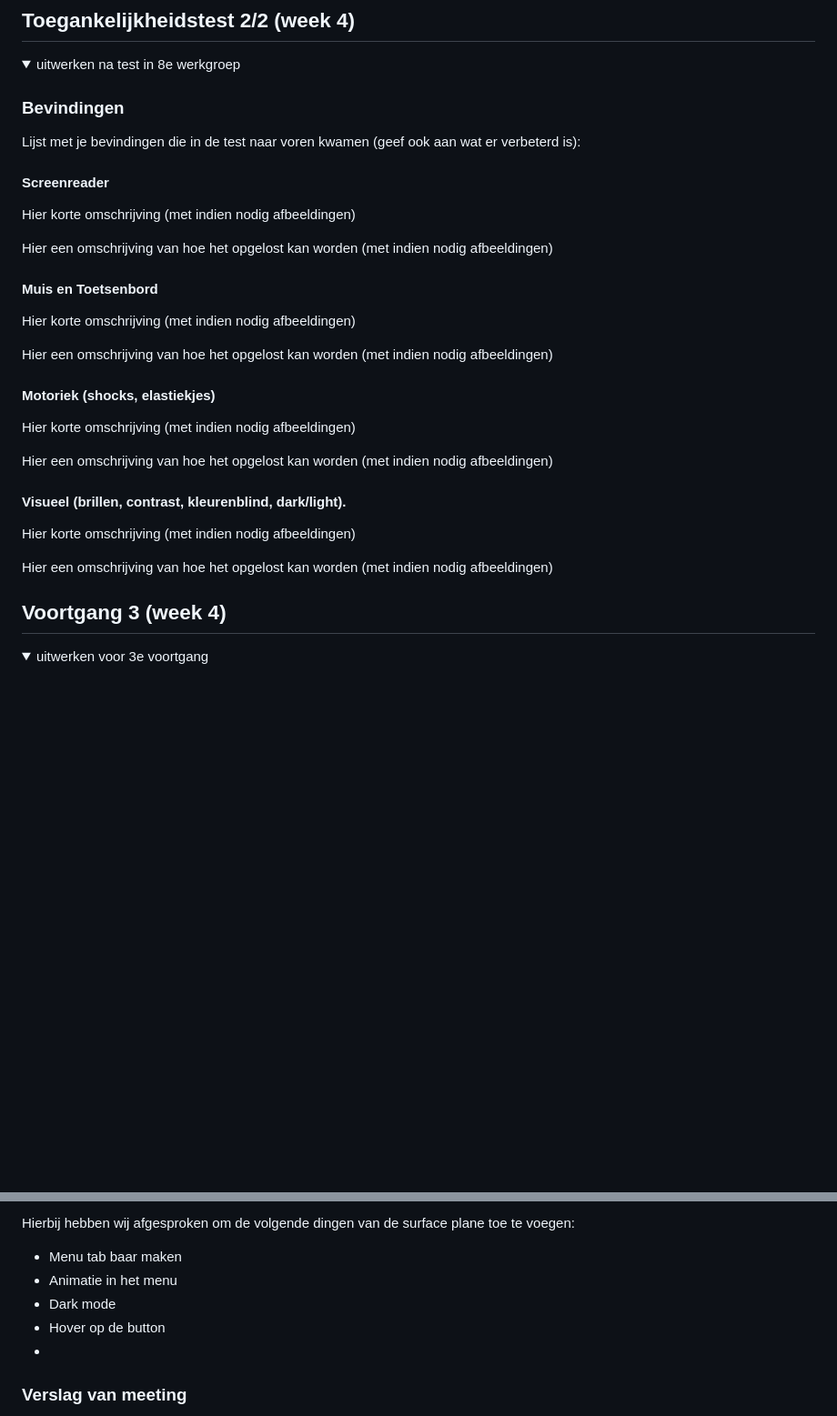
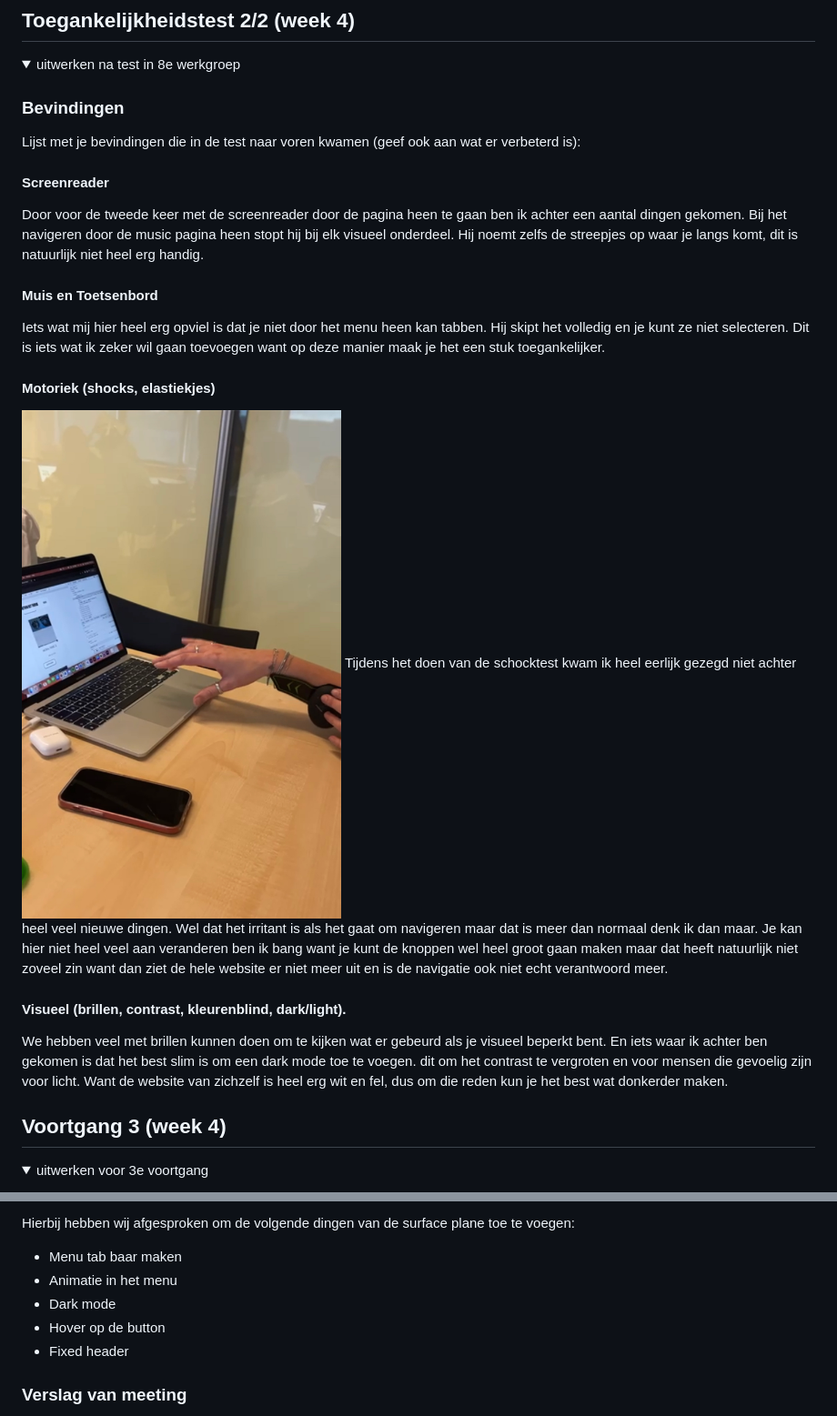
Before and after one commit to KellyMaeBrugman/blokweb, a Markdown page: README.md, 2 parts joined by grey strips. Shown: that part at 91% size. Rendered like a GitHub page; pictures changed too: readme-images/schock_test.jpeg (added); folded sections open; blank space fills up the shorter version.

```diff
--- a/README.md
+++ b/README.md
@@ -148,32 +148,20 @@ https://www.nbthieves.com
   Lijst met je bevindingen die in de test naar voren kwamen (geef ook aan wat er verbeterd is):
 
   #### Screenreader
-  Hier korte omschrijving (met indien nodig afbeeldingen)
-
-  Hier een omschrijving van hoe het opgelost kan worden (met indien nodig afbeeldingen)
-
+  Door voor de tweede keer met de screenreader door de pagina heen te gaan ben ik achter een aantal dingen gekomen.
+  Bij het navigeren door de music pagina heen stopt hij bij elk visueel onderdeel. Hij noemt zelfs de streepjes op waar je langs komt, dit is natuurlijk niet heel erg handig.
 
   #### Muis en Toetsenbord
-  Hier korte omschrijving (met indien nodig afbeeldingen)
-
-  Hier een omschrijving van hoe het opgelost kan worden (met indien nodig afbeeldingen)
-
+  Iets wat mij hier heel erg opviel is dat je niet door het menu heen kan tabben. Hij skipt het volledig en je kunt ze niet selecteren. Dit is iets wat ik zeker wil gaan toevoegen want op deze manier maak je het een stuk toegankelijker.
 
   #### Motoriek (shocks, elastiekjes)
-  Hier korte omschrijving (met indien nodig afbeeldingen)
-
-  Hier een omschrijving van hoe het opgelost kan worden (met indien nodig afbeeldingen)
-
+  <img src="readme-images/schock_test.jpeg" width="375px" alt="Schock test">
+  Tijdens het doen van de schocktest kwam ik heel eerlijk gezegd niet achter heel veel nieuwe dingen. Wel dat het irritant is als het gaat om navigeren maar dat is meer dan normaal denk ik dan maar. Je kan hier niet heel veel aan veranderen ben ik bang want je kunt de knoppen wel heel groot gaan maken maar dat heeft natuurlijk niet zoveel zin want dan ziet de hele website er niet meer uit en is de navigatie ook niet echt verantwoord meer.
 
   #### Visueel (brillen, contrast, kleurenblind, dark/light).
-  Hier korte omschrijving (met indien nodig afbeeldingen)
-
-  Hier een omschrijving van hoe het opgelost kan worden (met indien nodig afbeeldingen)
+  We hebben veel met brillen kunnen doen om te kijken wat er gebeurd als je visueel beperkt bent. En iets waar ik achter ben gekomen is dat het best slim is om een dark mode toe te voegen. dit om het contrast te vergroten en voor mensen die gevoelig zijn voor licht. Want de website van zichzelf is heel erg wit en fel, dus om die reden kun je het best wat donkerder maken.
 
 </details>
-
-
-
 
 
 ## Voortgang 3 (week 4)
@@ -189,7 +177,7 @@ https://www.nbthieves.com
   - Animatie in het menu
   - Dark mode
   - Hover op de button
-  -
+  - Fixed header
 
   ### Verslag van meeting
   Na afloop kwam het er op neer dat ik goed opweg ben maar dat er nog een aantal dingen moeten gebeuren als het gaat om styling en toegankelijkheid.
```
Also changed, not shown: 1 other file.
